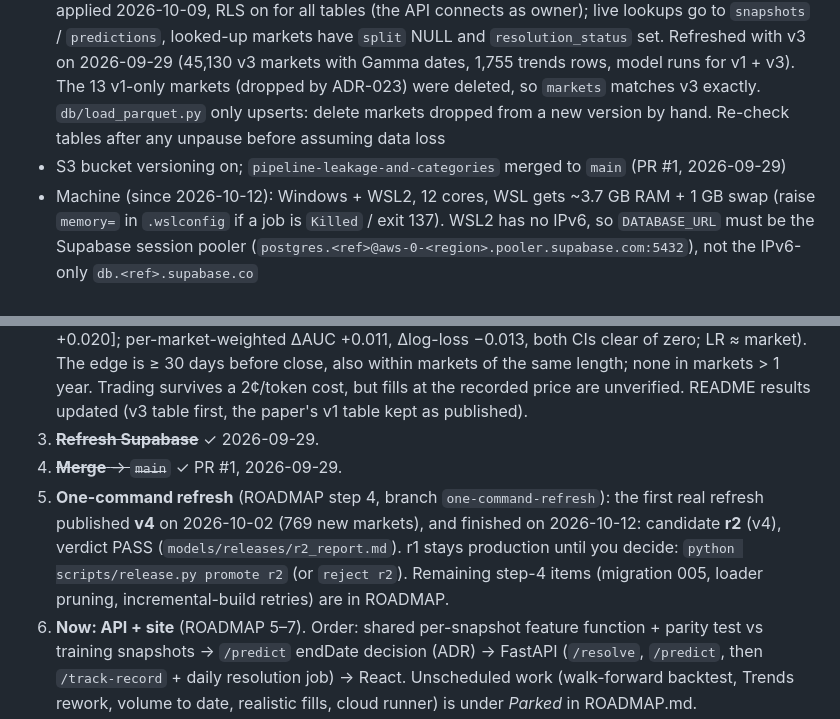
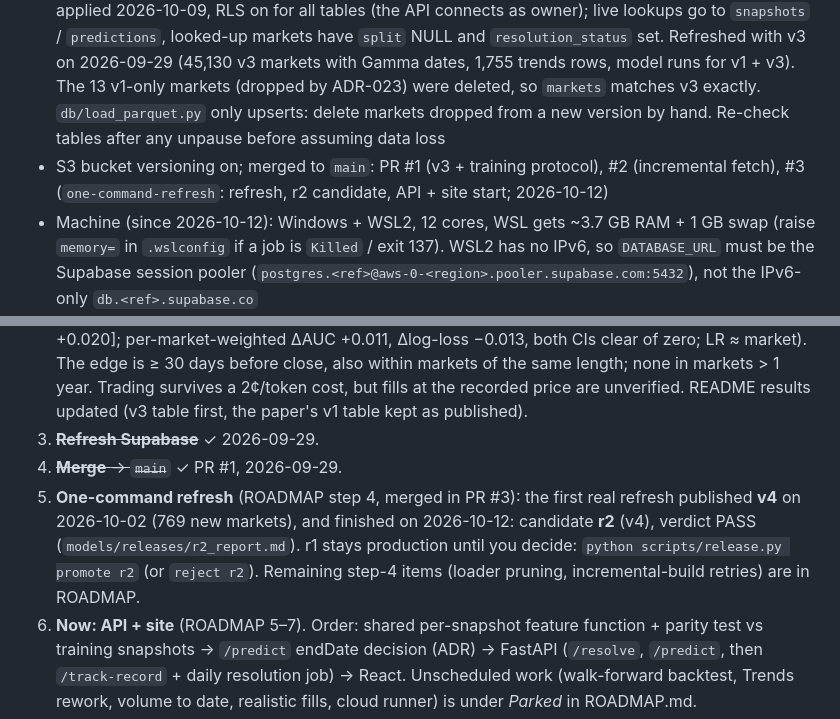
Before and after one commit to Hector-TB/predicting-prediction-markets, a Markdown page: CLAUDE.md, 2 parts joined by grey strips. Drawn GitHub-style.

Commit message:
CLAUDE.md: PR #3 merged; migration 005 no longer pending
Co-Authored-By: Claude Opus 5.5 <noreply@anthropic.com>

```diff
--- a/CLAUDE.md
+++ b/CLAUDE.md
@@ -26,7 +26,7 @@ Dataset versions on S3 (ADR-016, manifests in `data/manifests/`): **v1** = the c
 - Gates before any publish: `meta_checks.py` (in the pipeline), `scripts/coverage_check.py`, `scripts/check_snapshots.py`
 - Leftovers cleaned up 2026-10-12: the S3 staging data files are deleted (all duplicated in `datasets/` or `evidence/`); their build/pipeline/coverage logs moved to `s3://…/datasets/v2/logs/` and `datasets/v3/logs/` (not in the manifests; `staging/` is gone)
 - Supabase (free tier; pauses when idle — the hostname stops resolving): migrations 005 + 006 applied 2026-10-09, RLS on for all tables (the API connects as owner); live lookups go to `snapshots` / `predictions`, looked-up markets have `split` NULL and `resolution_status` set. Refreshed with v3 on 2026-09-29 (45,130 v3 markets with Gamma dates, 1,755 trends rows, model runs for v1 + v3). The 13 v1-only markets (dropped by ADR-023) were deleted, so `markets` matches v3 exactly. `db/load_parquet.py` only upserts: delete markets dropped from a new version by hand. Re-check tables after any unpause before assuming data loss
-- S3 bucket versioning on; `pipeline-leakage-and-categories` merged to `main` (PR #1, 2026-09-29)
+- S3 bucket versioning on; merged to `main`: PR #1 (v3 + training protocol), #2 (incremental fetch), #3 (`one-command-refresh`: refresh, r2 candidate, API + site start; 2026-10-12)
 - Machine (since 2026-10-12): Windows + WSL2, 12 cores, WSL gets ~3.7 GB RAM + 1 GB swap (raise `memory=` in `.wslconfig` if a job is `Killed` / exit 137). WSL2 has no IPv6, so `DATABASE_URL` must be the Supabase session pooler (`postgres.<ref>@aws-0-<region>.pooler.supabase.com:5432`), not the IPv6-only `db.<ref>.supabase.co`
 - API skeleton in `api/` (`python3 -m uvicorn api.main:app --reload`; tests `python3 -m pytest tests/`): `/resolve`, `/predict` with ADR-025 warnings; every lookup is stored in Supabase (`api/store.py`; migrations 005 + 006 applied 2026-10-09). Frontend in `web/` (search + market page; `cd web && npm run dev`, see `web/README.md`). Page views store lookups — for testing, run the API with `DATABASE_URL=` so nothing is stored
 
@@ -36,7 +36,7 @@ Dataset versions on S3 (ADR-016, manifests in `data/manifests/`): **v1** = the c
 2. **Re-score** ✓ `docs/paper/rescore_v3_data.md`: XGBoost/RF beat the market (ΔAUC ≈ +0.014 [+0.009, +0.020]; per-market-weighted ΔAUC +0.011, Δlog-loss −0.013, both CIs clear of zero; LR ≈ market). The edge is ≥ 30 days before close, also within markets of the same length; none in markets > 1 year. Trading survives a 2¢/token cost, but fills at the recorded price are unverified. README results updated (v3 table first, the paper's v1 table kept as published).
 3. ~~**Refresh Supabase**~~ ✓ 2026-09-29.
 4. ~~**Merge** → `main`~~ ✓ PR #1, 2026-09-29.
-5. **One-command refresh** (ROADMAP step 4, branch `one-command-refresh`): the first real refresh published **v4** on 2026-10-02 (769 new markets), and finished on 2026-10-12: candidate **r2** (v4), verdict PASS (`models/releases/r2_report.md`). r1 stays production until you decide: `python scripts/release.py promote r2` (or `reject r2`). Remaining step-4 items (migration 005, loader pruning, incremental-build retries) are in ROADMAP.
+5. **One-command refresh** (ROADMAP step 4, merged in PR #3): the first real refresh published **v4** on 2026-10-02 (769 new markets), and finished on 2026-10-12: candidate **r2** (v4), verdict PASS (`models/releases/r2_report.md`). r1 stays production until you decide: `python scripts/release.py promote r2` (or `reject r2`). Remaining step-4 items (loader pruning, incremental-build retries) are in ROADMAP.
 6. **Now: API + site** (ROADMAP 5–7). Order: shared per-snapshot feature function + parity test vs training snapshots → `/predict` endDate decision (ADR) → FastAPI (`/resolve`, `/predict`, then `/track-record` + daily resolution job) → React. Unscheduled work (walk-forward backtest, Trends rework, volume to date, realistic fills, cloud runner) is under *Parked* in ROADMAP.md.
 
 ## Key conventions
```
Also changed, not shown: other parts of CLAUDE.md (+1 -1 lines).
